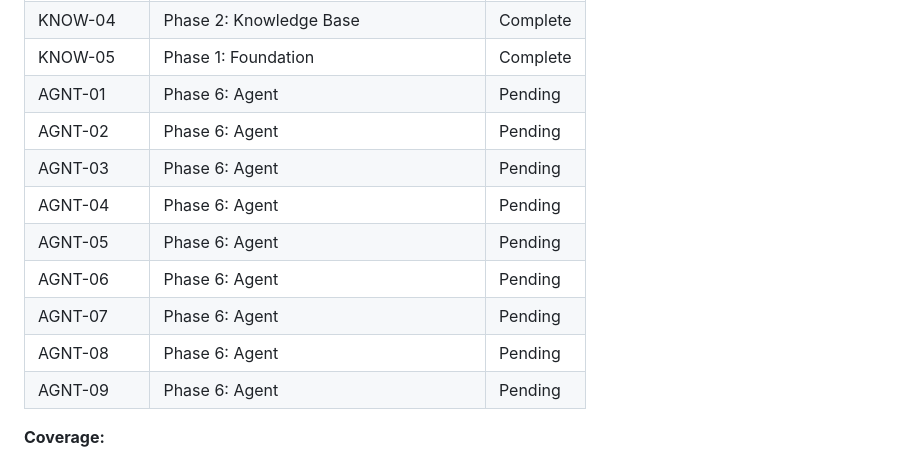
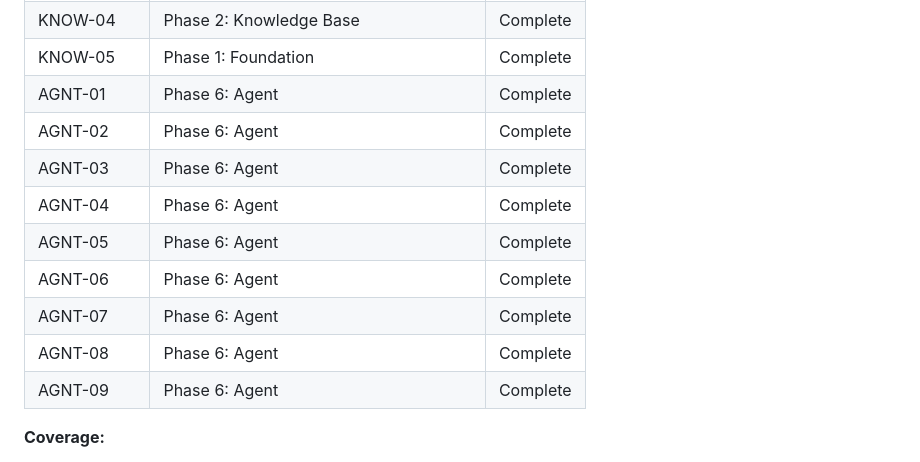
Before and after one commit to neil-props/claude-ecosystem-guide, a Markdown page: .planning/REQUIREMENTS.md, the part around one of its changes. GitHub-like rendering.

```diff
--- a/.planning/REQUIREMENTS.md
+++ b/.planning/REQUIREMENTS.md
@@ -195,15 +195,15 @@ Which phases cover which requirements. Updated during roadmap creation.
 | KNOW-03 | Phase 2: Knowledge Base | Complete |
 | KNOW-04 | Phase 2: Knowledge Base | Complete |
 | KNOW-05 | Phase 1: Foundation | Complete |
-| AGNT-01 | Phase 6: Agent | Pending |
-| AGNT-02 | Phase 6: Agent | Pending |
-| AGNT-03 | Phase 6: Agent | Pending |
-| AGNT-04 | Phase 6: Agent | Pending |
-| AGNT-05 | Phase 6: Agent | Pending |
-| AGNT-06 | Phase 6: Agent | Pending |
-| AGNT-07 | Phase 6: Agent | Pending |
-| AGNT-08 | Phase 6: Agent | Pending |
-| AGNT-09 | Phase 6: Agent | Pending |
+| AGNT-01 | Phase 6: Agent | Complete |
+| AGNT-02 | Phase 6: Agent | Complete |
+| AGNT-03 | Phase 6: Agent | Complete |
+| AGNT-04 | Phase 6: Agent | Complete |
+| AGNT-05 | Phase 6: Agent | Complete |
+| AGNT-06 | Phase 6: Agent | Complete |
+| AGNT-07 | Phase 6: Agent | Complete |
+| AGNT-08 | Phase 6: Agent | Complete |
+| AGNT-09 | Phase 6: Agent | Complete |
 
 **Coverage:**
 - v1 requirements: 66 total
```
Also changed, not shown: other parts of .planning/REQUIREMENTS.md (+9 -9 lines), .planning/STATE.md (+19 -15 lines), 1 other file.
